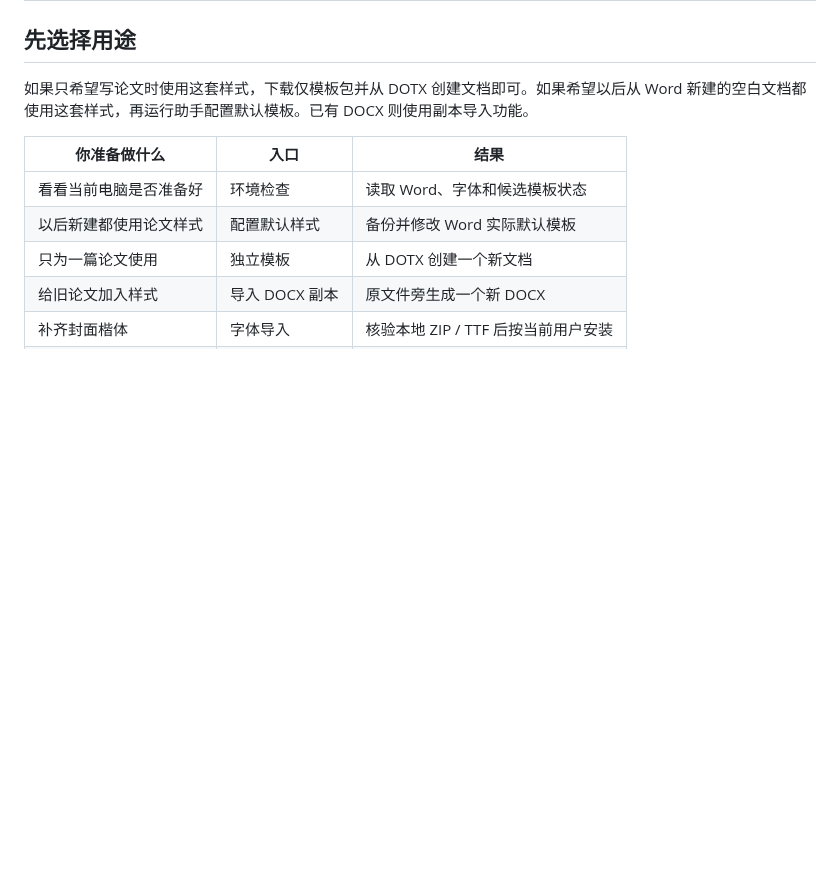
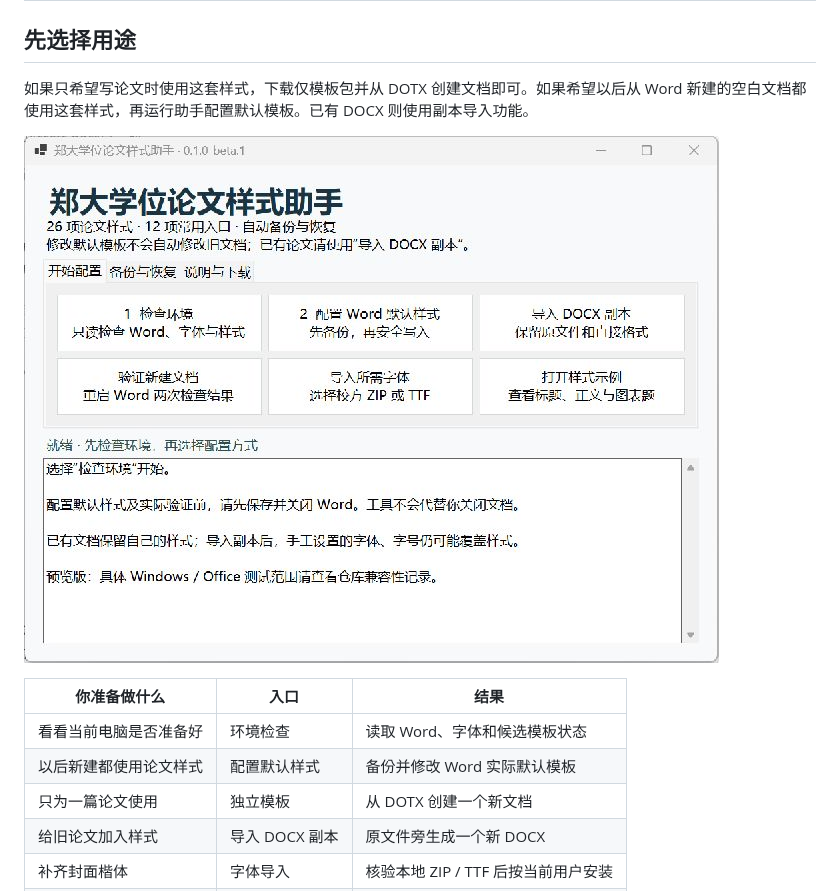
Before and after one commit to pancake-github/zzu-thesis-word-styles, a Markdown page: docs/使用指南.md, the part around the change. Drawn GitHub-style; pictures changed too: docs/images/assistant-home.png (added); blank space fills up the shorter version.

```diff
--- a/docs/使用指南.md
+++ b/docs/使用指南.md
@@ -3,6 +3,8 @@
 ## 先选择用途
 
 如果只希望写论文时使用这套样式，下载仅模板包并从 DOTX 创建文档即可。如果希望以后从 Word 新建的空白文档都使用这套样式，再运行助手配置默认模板。已有 DOCX 则使用副本导入功能。
+
+![助手首页与各操作入口](images/assistant-home.png)
 
 | 你准备做什么 | 入口 | 结果 |
 |---|---|---|
```
Also changed, not shown: README.md (+9 -0 lines), docs/兼容性与验收.md (+19 -4 lines), docs/images/sample-styles.png (added), 12 other files.
